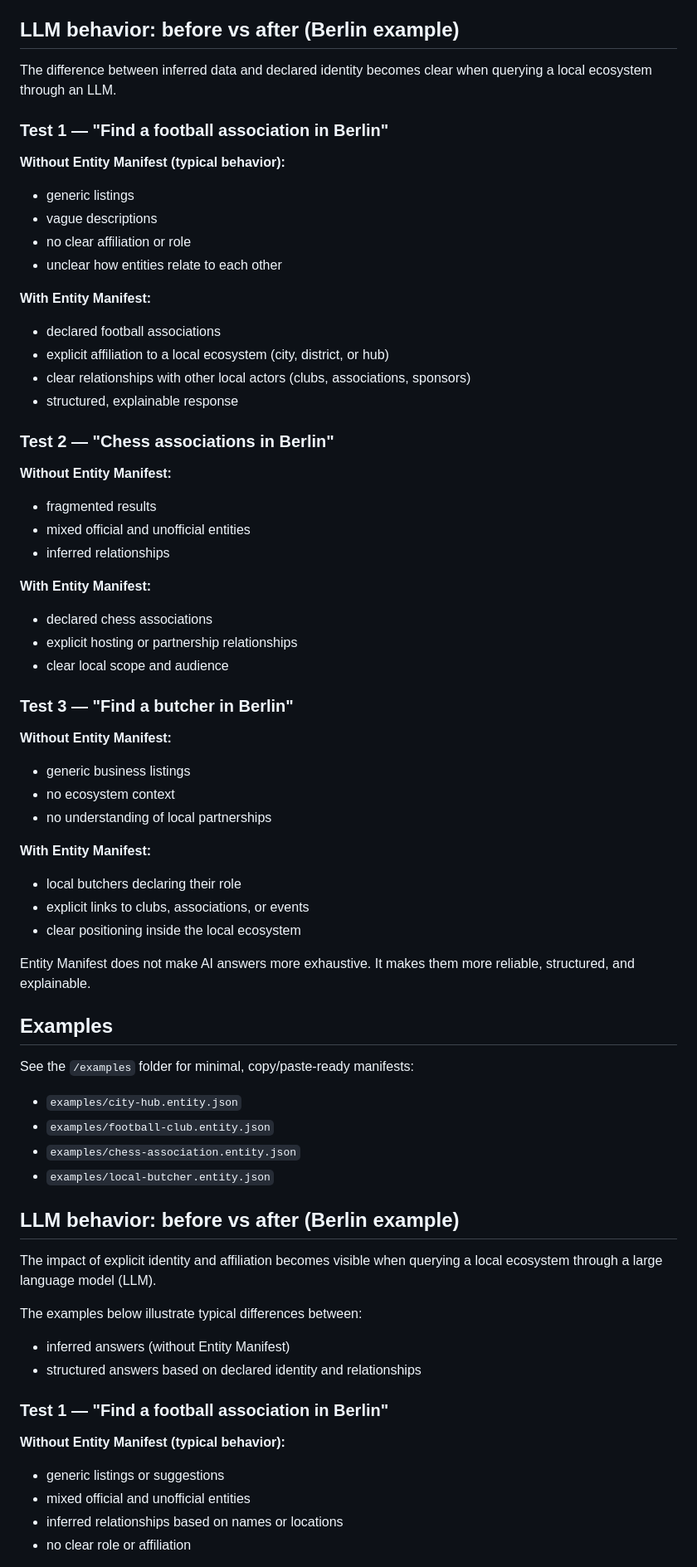
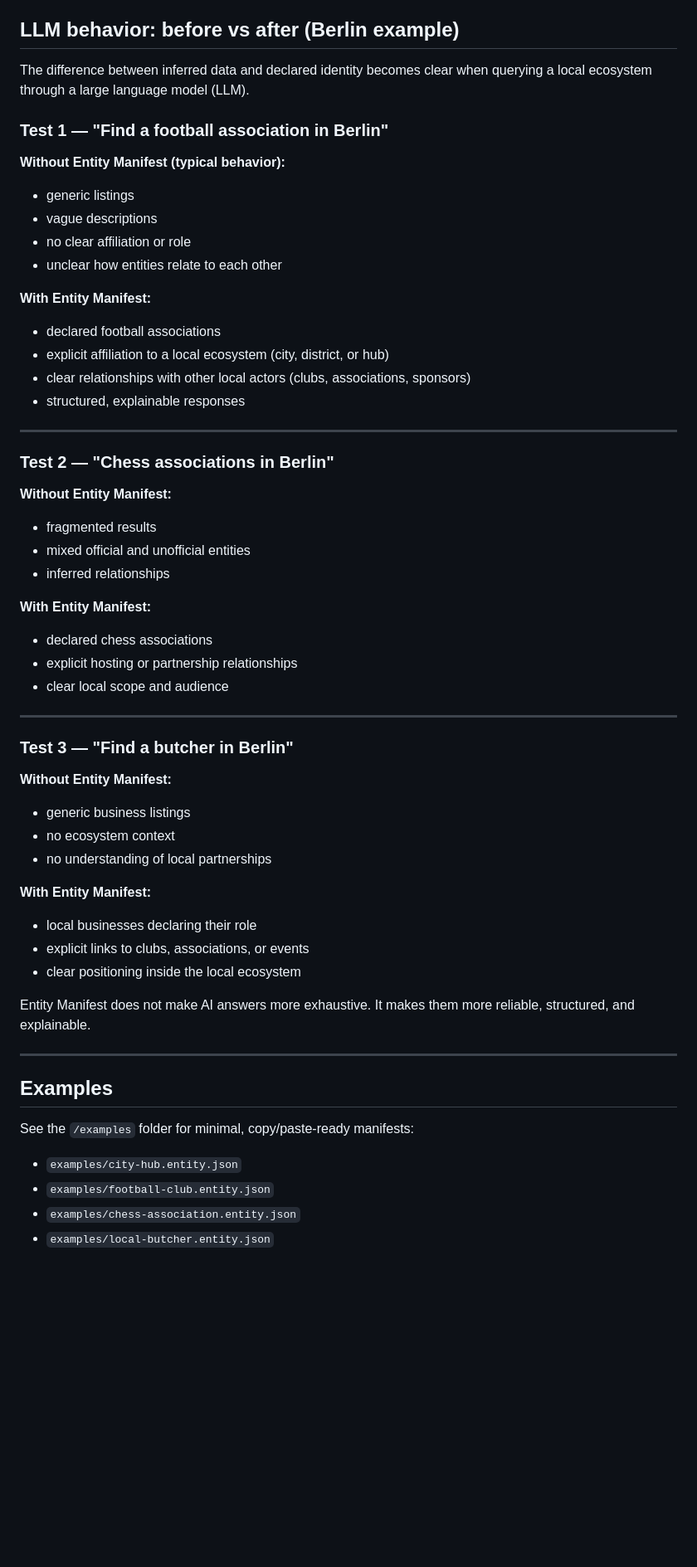
Before and after one commit to SCX7189/entity-manifest, a Markdown page: README.md, the part around one of its changes. Shown at 83% size. Drawn GitHub-style; blank space fills up the shorter version.

```diff
--- a/README.md
+++ b/README.md
@@ -78,71 +91,67 @@ As a result, AI systems and agents can:
 ## LLM behavior: before vs after (Berlin example)
 
 The difference between inferred data and declared identity becomes clear
-when querying a local ecosystem through an LLM.
+when querying a local ecosystem through a large language model (LLM).
 
 ### Test 1 — "Find a football association in Berlin"
 
 **Without Entity Manifest (typical behavior):**
-- generic listings
-- vague descriptions
-- no clear affiliation or role
-- unclear how entities relate to each other
+
+* generic listings
+* vague descriptions
+* no clear affiliation or role
+* unclear how entities relate to each other
 
 **With Entity Manifest:**
-- declared football associations
-- explicit affiliation to a local ecosystem (city, district, or hub)
-- clear relationships with other local actors (clubs, associations, sponsors)
-- structured, explainable response
+
+* declared football associations
+* explicit affiliation to a local ecosystem (city, district, or hub)
+* clear relationships with other local actors (clubs, associations, sponsors)
+* structured, explainable responses
+
+---
 
 ### Test 2 — "Chess associations in Berlin"
 
 **Without Entity Manifest:**
-- fragmented results
-- mixed official and unofficial entities
-- inferred relationships
+
+* fragmented results
+* mixed official and unofficial entities
+* inferred relationships
 
 **With Entity Manifest:**
-- declared chess associations
-- explicit hosting or partnership relationships
-- clear local scope and audience
+
+* declared chess associations
+* explicit hosting or partnership relationships
+* clear local scope and audience
+
+---
 
 ### Test 3 — "Find a butcher in Berlin"
 
 **Without Entity Manifest:**
-- generic business listings
-- no ecosystem context
-- no understanding of local partnerships
+
+* generic business listings
+* no ecosystem context
+* no understanding of local partnerships
 
 **With Entity Manifest:**
-- local butchers declaring their role
-- explicit links to clubs, associations, or events
-- clear positioning inside the local ecosystem
+
+* local businesses declaring their role
+* explicit links to clubs, associations, or events
+* clear positioning inside the local ecosystem
 
 Entity Manifest does not make AI answers more exhaustive.
 It makes them more reliable, structured, and explainable.
 
+---
+
 ## Examples
 
 See the `/examples` folder for minimal, copy/paste-ready manifests:
-- `examples/city-hub.entity.json`
-- `examples/football-club.entity.json`
-- `examples/chess-association.entity.json`
-- `examples/local-butcher.entity.json`
 
-## LLM behavior: before vs after (Berlin example)
+* `examples/city-hub.entity.json`
+* `examples/football-club.entity.json`
+* `examples/chess-association.entity.json`
+* `examples/local-butcher.entity.json`
 
-The impact of explicit identity and affiliation becomes visible
-when querying a local ecosystem through a large language model (LLM).
-
-The examples below illustrate typical differences between:
-- inferred answers (without Entity Manifest)
-- structured answers based on declared identity and relationships
-
-### Test 1 — "Find a football association in Berlin"
-
-**Without Entity Manifest (typical behavior):**
-- generic listings or suggestions
-- mixed official and unofficial entities
-- inferred relationships based on names or locations
-- no clear role or affiliation
-
```
Also changed, not shown: other parts of README.md (+41 -50 lines).
